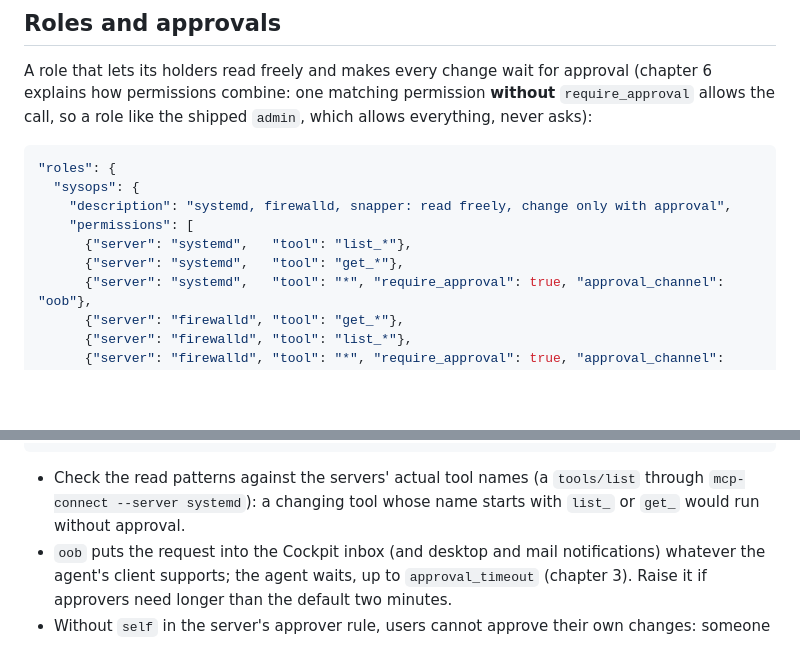
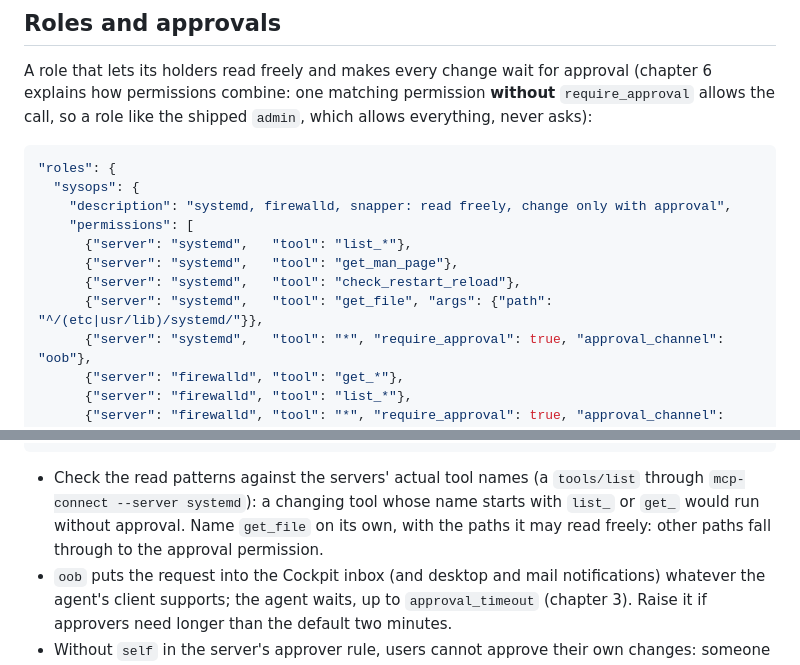
Before and after one commit to sdrahn/mcp-gateway, a Markdown page: docs/user-guide/13-system-management-servers.md, 2 parts joined by grey strips. Drawn GitHub-style; blank space fills up the shorter version.

```diff
--- a/docs/user-guide/13-system-management-servers.md
+++ b/docs/user-guide/13-system-management-servers.md
@@ -274,7 +292,9 @@ the shipped `admin`, which allows everything, never asks):
     "description": "systemd, firewalld, snapper: read freely, change only with approval",
     "permissions": [
       {"server": "systemd",   "tool": "list_*"},
-      {"server": "systemd",   "tool": "get_*"},
+      {"server": "systemd",   "tool": "get_man_page"},
+      {"server": "systemd",   "tool": "check_restart_reload"},
+      {"server": "systemd",   "tool": "get_file", "args": {"path": "^/(etc|usr/lib)/systemd/"}},
       {"server": "systemd",   "tool": "*", "require_approval": true, "approval_channel": "oob"},
       {"server": "firewalld", "tool": "get_*"},
       {"server": "firewalld", "tool": "list_*"},
@@ -296,6 +316,8 @@ the shipped `admin`, which allows everything, never asks):
 - Check the read patterns against the servers' actual tool names (a
   `tools/list` through `mcp-connect --server systemd`): a changing tool
   whose name starts with `list_` or `get_` would run without approval.
+  Name `get_file` on its own, with the paths it may read freely: other
+  paths fall through to the approval permission.
 - `oob` puts the request into the Cockpit inbox (and desktop and mail
   notifications) whatever the agent's client supports; the agent waits,
   up to `approval_timeout` (chapter 3). Raise it if approvers need longer
```
Also changed, not shown: other parts of docs/user-guide/13-system-management-servers.md (+27 -9 lines), docs/architecture.md (+8 -4 lines).
